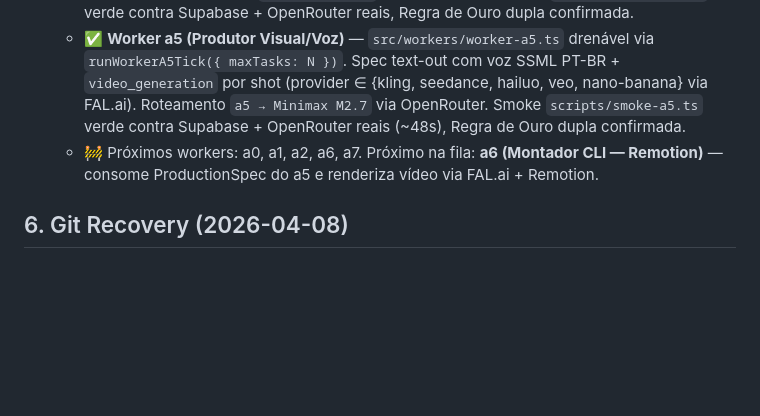
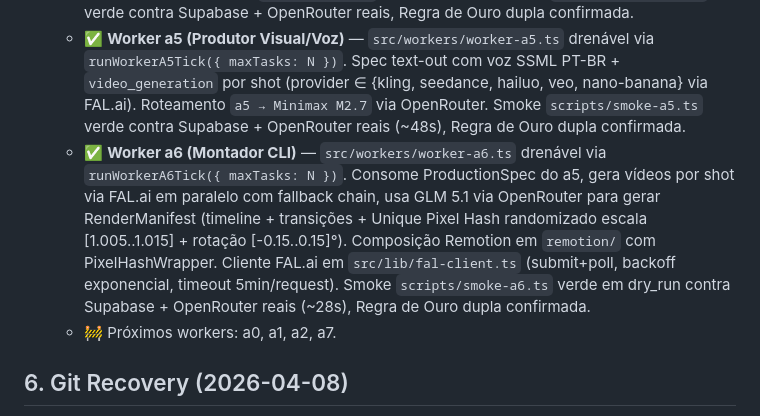
Before and after one commit to Tonimusic9/mrtok-video-factory, a Markdown page: CLAUDE.md, the part around the change. Rendered like a GitHub page; blank space fills up the shorter version.

Commit message:
docs(claude.md): atualiza §5 marcando worker a6 como concluído e drenável
Co-Authored-By: Claude Opus 4.6 <noreply@anthropic.com>

```diff
--- a/CLAUDE.md
+++ b/CLAUDE.md
@@ -36,7 +36,8 @@
   - ✅ **Worker a3 (Scriptwriter)** — `src/workers/worker-a3.ts` implementado, drenável via `runWorkerA3Tick({ maxTasks: N })`. Contrato Zod hook/body/cta (`src/lib/agents/scriptwriter.ts`), roteamento `a3 → Qwen3 Max` via OpenRouter. Smoke `scripts/smoke-a3.ts` valida ponta-a-ponta contra Supabase + OpenRouter reais e confirma regra de ouro (zero escrita em `creative_matrix`). Status verde em ~12s.
   - ✅ **Worker a4 (Diretor de Arte)** — `src/workers/worker-a4.ts` drenável via `runWorkerA4Tick({ maxTasks: N })`. Storyboard 3 shots EN com campos visuais + `negative_prompt` compliance-safe, `aspect_ratio: "9:16"` fixo, estética UGC iPhone selfie hardcoded. Roteamento `a4 → Qwen3 Max` via OpenRouter. Smoke `scripts/smoke-a4.ts` verde contra Supabase + OpenRouter reais, Regra de Ouro dupla confirmada.
   - ✅ **Worker a5 (Produtor Visual/Voz)** — `src/workers/worker-a5.ts` drenável via `runWorkerA5Tick({ maxTasks: N })`. Spec text-out com voz SSML PT-BR + `video_generation` por shot (provider ∈ {kling, seedance, hailuo, veo, nano-banana} via FAL.ai). Roteamento `a5 → Minimax M2.7` via OpenRouter. Smoke `scripts/smoke-a5.ts` verde contra Supabase + OpenRouter reais (~48s), Regra de Ouro dupla confirmada.
-  - 🚧 Próximos workers: a0, a1, a2, a6, a7. Próximo na fila: **a6 (Montador CLI — Remotion)** — consome ProductionSpec do a5 e renderiza vídeo via FAL.ai + Remotion.
+  - ✅ **Worker a6 (Montador CLI)** — `src/workers/worker-a6.ts` drenável via `runWorkerA6Tick({ maxTasks: N })`. Consome ProductionSpec do a5, gera vídeos por shot via FAL.ai em paralelo com fallback chain, usa GLM 5.1 via OpenRouter para gerar RenderManifest (timeline + transições + Unique Pixel Hash randomizado escala [1.005..1.015] + rotação [-0.15..0.15]°). Composição Remotion em `remotion/` com PixelHashWrapper. Cliente FAL.ai em `src/lib/fal-client.ts` (submit+poll, backoff exponencial, timeout 5min/request). Smoke `scripts/smoke-a6.ts` verde em dry_run contra Supabase + OpenRouter reais (~28s), Regra de Ouro dupla confirmada.
+  - 🚧 Próximos workers: a0, a1, a2, a7.
 
 ## 6. Git Recovery (2026-04-08)
 Durante a Tarefa 6, a ref `refs/heads/main` foi zerada por um processo desconhecido entre dois commits, fazendo `git status` reportar "No commits yet" e tentar criar um root commit órfão (`ce42dea`) com o projeto inteiro. Recovery executado em três passos:
```
